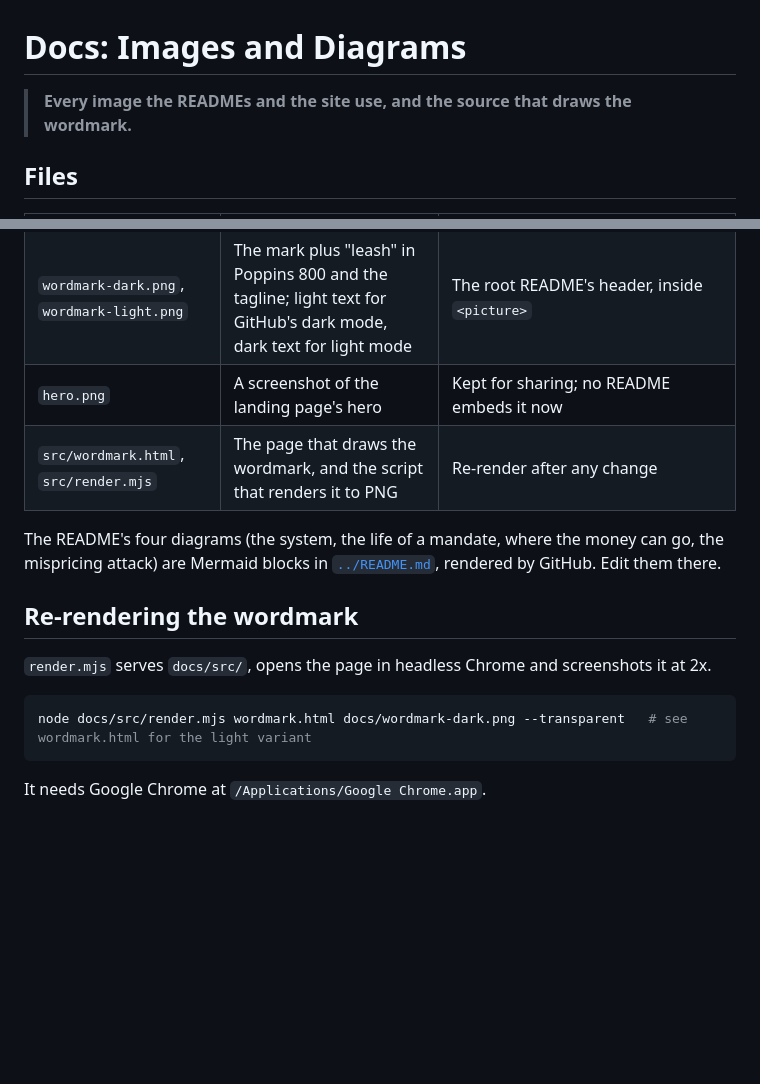
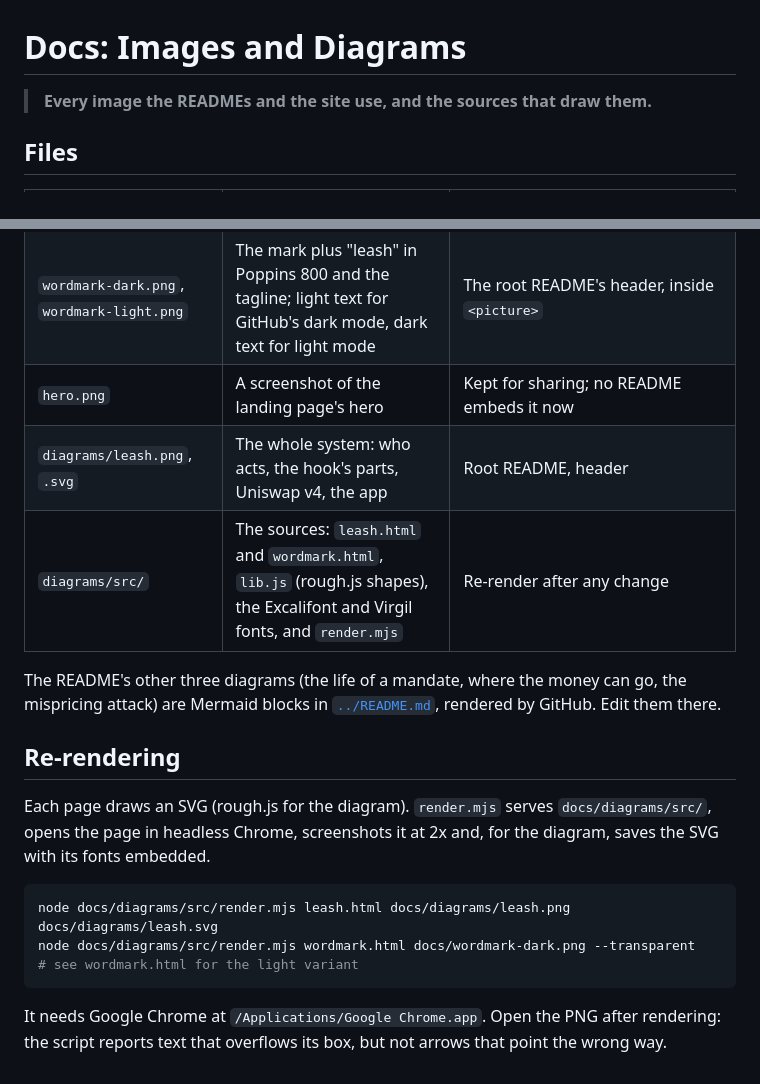
Before and after one commit to minrawsjar/Leash, a Markdown page: docs/README.md, 2 parts joined by grey strips. GitHub-like rendering; blank space fills up the shorter version.

````diff
--- a/docs/README.md
+++ b/docs/README.md
@@ -1,6 +1,6 @@
 # Docs: Images and Diagrams
 
-> **Every image the READMEs and the site use, and the source that draws the wordmark.**
+> **Every image the READMEs and the site use, and the sources that draw them.**
 
 ## Files
 
@@ -9,16 +9,18 @@
 | `logo.svg` | The Leash mark: a mint rounded square with a handle loop, a lead and a snap clip | Same drawing as `frontend/src/Mark.tsx` and `frontend/public/favicon.svg` |
 | `wordmark-dark.png`, `wordmark-light.png` | The mark plus "leash" in Poppins 800 and the tagline; light text for GitHub's dark mode, dark text for light mode | The root README's header, inside `<picture>` |
 | `hero.png` | A screenshot of the landing page's hero | Kept for sharing; no README embeds it now |
-| `src/wordmark.html`, `src/render.mjs` | The page that draws the wordmark, and the script that renders it to PNG | Re-render after any change |
+| `diagrams/leash.png`, `.svg` | The whole system: who acts, the hook's parts, Uniswap v4, the app | Root README, header |
+| `diagrams/src/` | The sources: `leash.html` and `wordmark.html`, `lib.js` (rough.js shapes), the Excalifont and Virgil fonts, and `render.mjs` | Re-render after any change |
 
-The README's four diagrams (the system, the life of a mandate, where the money can go, the mispricing attack) are Mermaid blocks in [`../README.md`](../README.md), rendered by GitHub. Edit them there.
+The README's other three diagrams (the life of a mandate, where the money can go, the mispricing attack) are Mermaid blocks in [`../README.md`](../README.md), rendered by GitHub. Edit them there.
 
-## Re-rendering the wordmark
+## Re-rendering
 
-`render.mjs` serves `docs/src/`, opens the page in headless Chrome and screenshots it at 2x.
+Each page draws an SVG (rough.js for the diagram). `render.mjs` serves `docs/diagrams/src/`, opens the page in headless Chrome, screenshots it at 2x and, for the diagram, saves the SVG with its fonts embedded.
 
 ```bash
-node docs/src/render.mjs wordmark.html docs/wordmark-dark.png --transparent   # see wordmark.html for the light variant
+node docs/diagrams/src/render.mjs leash.html docs/diagrams/leash.png docs/diagrams/leash.svg
+node docs/diagrams/src/render.mjs wordmark.html docs/wordmark-dark.png --transparent   # see wordmark.html for the light variant
 ```
 
-It needs Google Chrome at `/Applications/Google Chrome.app`.
+It needs Google Chrome at `/Applications/Google Chrome.app`. Open the PNG after rendering: the script reports text that overflows its box, but not arrows that point the wrong way.
````
Also changed, not shown: README.md (+5 -44 lines), docs/diagrams/leash.png (added), 10 other files.
